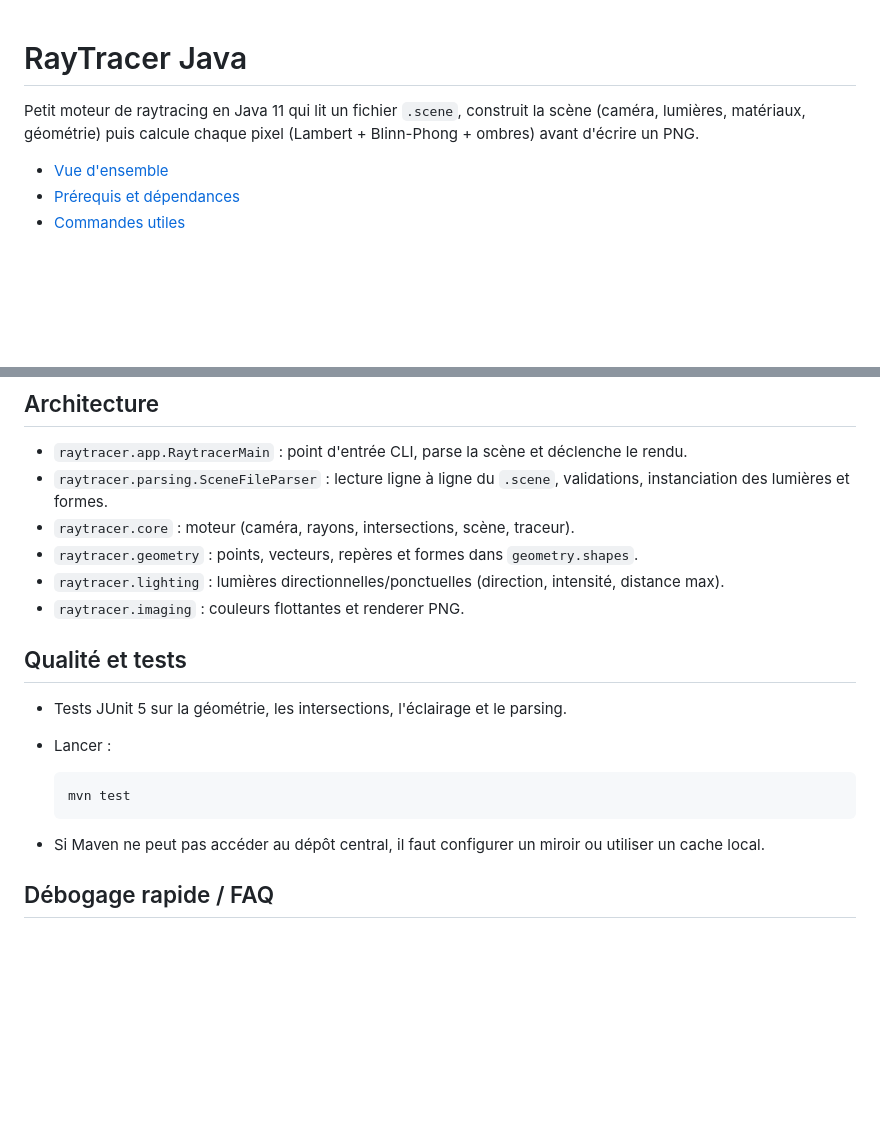
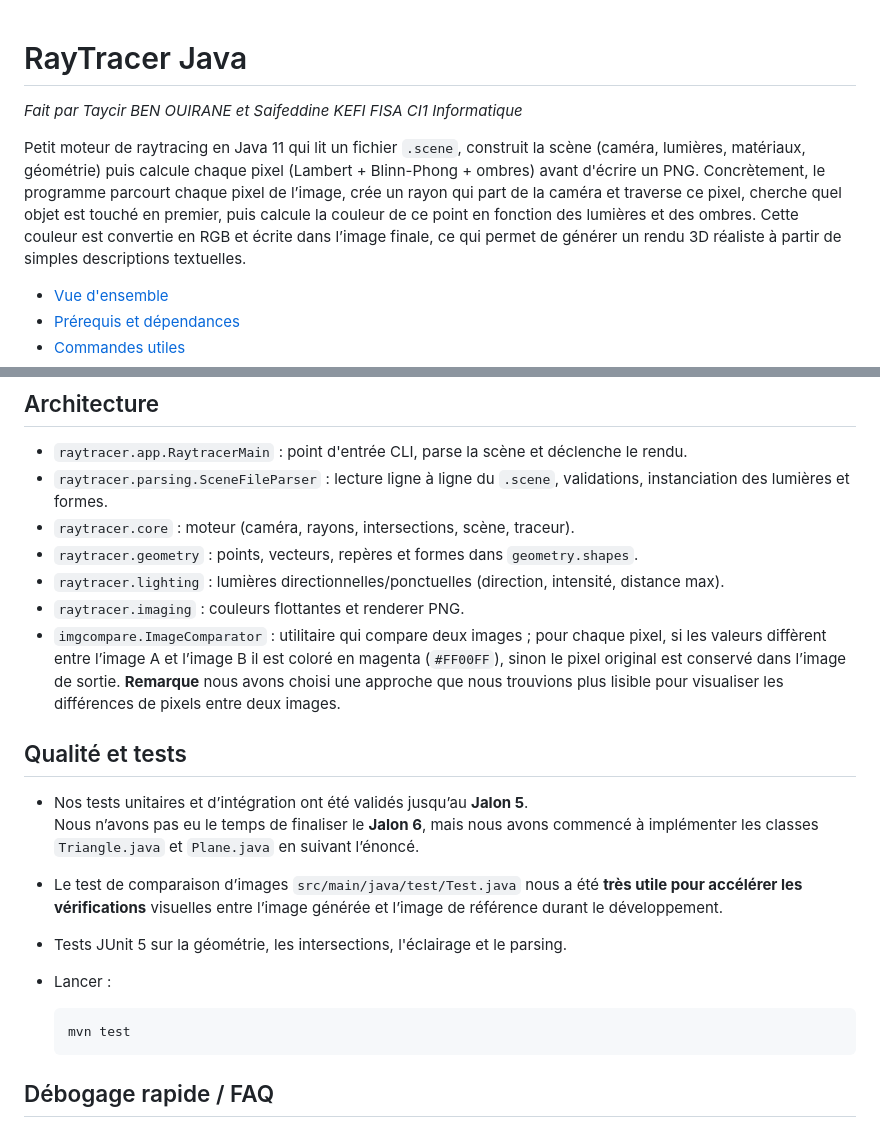
Before and after one commit to Taycir-B/RayTracer, a Markdown page: README.md, 2 parts joined by grey strips. Rendered like a GitHub page; blank space fills up the shorter version.

Commit message:
Update README.md
retouches

````diff
--- a/README.md
+++ b/README.md
@@ -1,6 +1,10 @@
 # RayTracer Java
+_Fait par Taycir BEN OUIRANE et Saifeddine KEFI_
+_FISA CI1 Informatique_
 
 Petit moteur de raytracing en Java 11 qui lit un fichier `.scene`, construit la scène (caméra, lumières, matériaux, géométrie) puis calcule chaque pixel (Lambert + Blinn-Phong + ombres) avant d'écrire un PNG.
+Concrètement, le programme parcourt chaque pixel de l’image, crée un rayon qui part de la caméra et traverse ce pixel, cherche quel objet est touché en premier, puis calcule la couleur de ce point en fonction des lumières et des ombres. Cette couleur est convertie en RGB et écrite dans l’image finale, ce qui permet de générer un rendu 3D réaliste à partir de simples descriptions textuelles.
+
 
 - [Vue d'ensemble](#vue-densemble)
 - [Prérequis et dépendances](#prérequis-et-dépendances)
@@ -92,8 +96,12 @@ Les commandes disponibles sont listées ci-dessous. Les valeurs sont validées (
 * `raytracer.geometry` : points, vecteurs, repères et formes dans `geometry.shapes`.
 * `raytracer.lighting` : lumières directionnelles/ponctuelles (direction, intensité, distance max).
 * `raytracer.imaging` : couleurs flottantes et renderer PNG.
+* `imgcompare.ImageComparator` : utilitaire qui compare deux images ; pour chaque pixel, si les valeurs diffèrent entre l’image A et l’image B il est coloré en magenta (`#FF00FF`), sinon le pixel original est conservé dans l’image de sortie. **Remarque** nous avons choisi une approche que nous trouvions plus lisible pour visualiser les différences de pixels entre deux images.
 
 ## Qualité et tests
+* Nos tests unitaires et d’intégration ont été validés jusqu’au **Jalon 5**.
+Nous n’avons pas eu le temps de finaliser le **Jalon 6**, mais nous avons commencé à implémenter les classes `Triangle.java` et `Plane.java` en suivant l’énoncé.
+* Le test de comparaison d’images `src/main/java/test/Test.java` nous a été **très utile pour accélérer les vérifications** visuelles entre l’image générée et l’image de référence durant le développement.
 
 * Tests JUnit 5 sur la géométrie, les intersections, l'éclairage et le parsing.
 * Lancer :
@@ -101,7 +109,6 @@ Les commandes disponibles sont listées ci-dessous. Les valeurs sont validées (
   ```bash
   mvn test
   ```
-* Si Maven ne peut pas accéder au dépôt central, il faut configurer un miroir ou utiliser un cache local.
 
 ## Débogage rapide / FAQ
 
````
